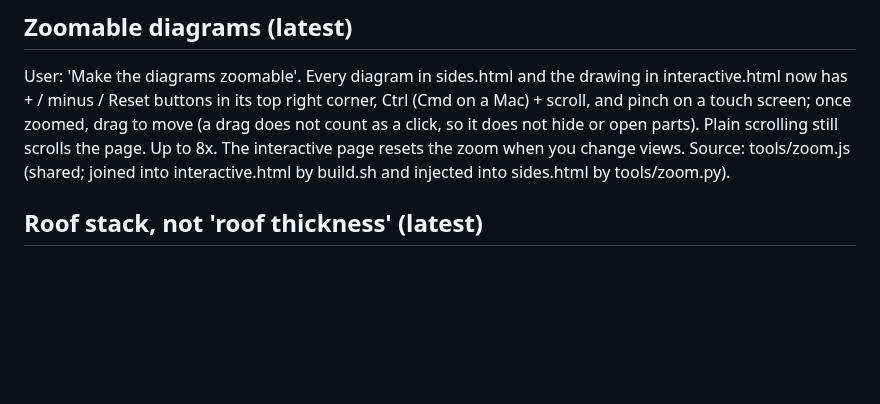
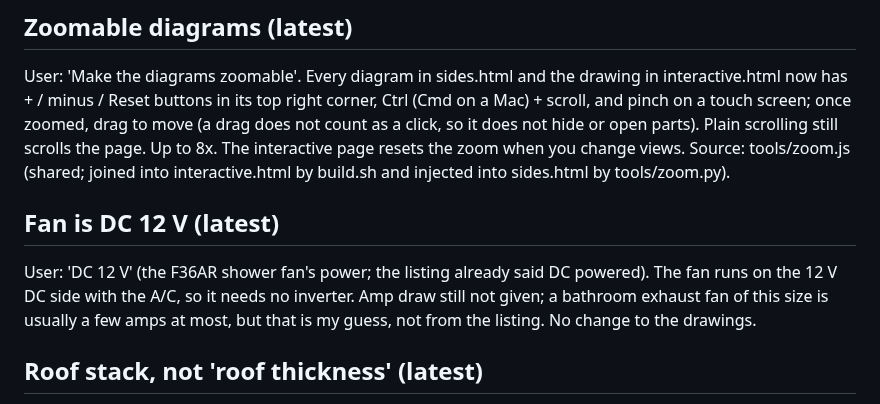
Before and after one commit to jowestramso-ship-it/van, a Markdown page: van-notes.md, the part around the change. Rendered like a GitHub page; blank space fills up the shorter version.

Commit message:
Notes: fan is DC 12 V
Co-Authored-By: Claude Sonnet 5.5 <noreply@anthropic.com>
Claude-Session: https://claude.ai/code/session_01NTm1NLrpjoyx7z4aUQDQzP

```diff
--- a/van-notes.md
+++ b/van-notes.md
@@ -15,6 +15,9 @@ User: 'add the storage under the countertop', drawers, 'the same top drawers'. R
 
 ## Zoomable diagrams (latest)
 User: 'Make the diagrams zoomable'. Every diagram in sides.html and the drawing in interactive.html now has + / minus / Reset buttons in its top right corner, Ctrl (Cmd on a Mac) + scroll, and pinch on a touch screen; once zoomed, drag to move (a drag does not count as a click, so it does not hide or open parts). Plain scrolling still scrolls the page. Up to 8x. The interactive page resets the zoom when you change views. Source: tools/zoom.js (shared; joined into interactive.html by build.sh and injected into sides.html by tools/zoom.py).
+
+## Fan is DC 12 V (latest)
+User: 'DC 12 V' (the F36AR shower fan's power; the listing already said DC powered). The fan runs on the 12 V DC side with the A/C, so it needs no inverter. Amp draw still not given; a bathroom exhaust fan of this size is usually a few amps at most, but that is my guess, not from the listing. No change to the drawings.
 
 ## Roof stack, not 'roof thickness' (latest)
 User: 'why would you think the steel roof would be 2in thick?' I did not: the 2 to 3 1/2 in range came from another brand's RV air conditioner listing (the Velit's 'fits roofs 1.99 to 3.54 in', for RV roofs), I carried it into the notes as 'typical for these units', and I then listed 'roof thickness range' as a thing still needed. Both were wrong framing: a Transit roof is a thin steel skin. Corrected in the notes below. What the A/C and fan mounting actually need from the manuals is the clamp range of the kit: the distance from the outside of the roof skin to the finished ceiling plane, which in this van is the steel skin (tiny), plus the space up to the underside of the ribs and any insulation, plus the 1 1/4 in plywood and slats; the ribs are in the way only if the opening sits on one. Needed: how far the ribs hang below the steel (rib depth), the insulation thickness planned, and then the unit's allowed range from the manual; the page has no size for it yet.
```
